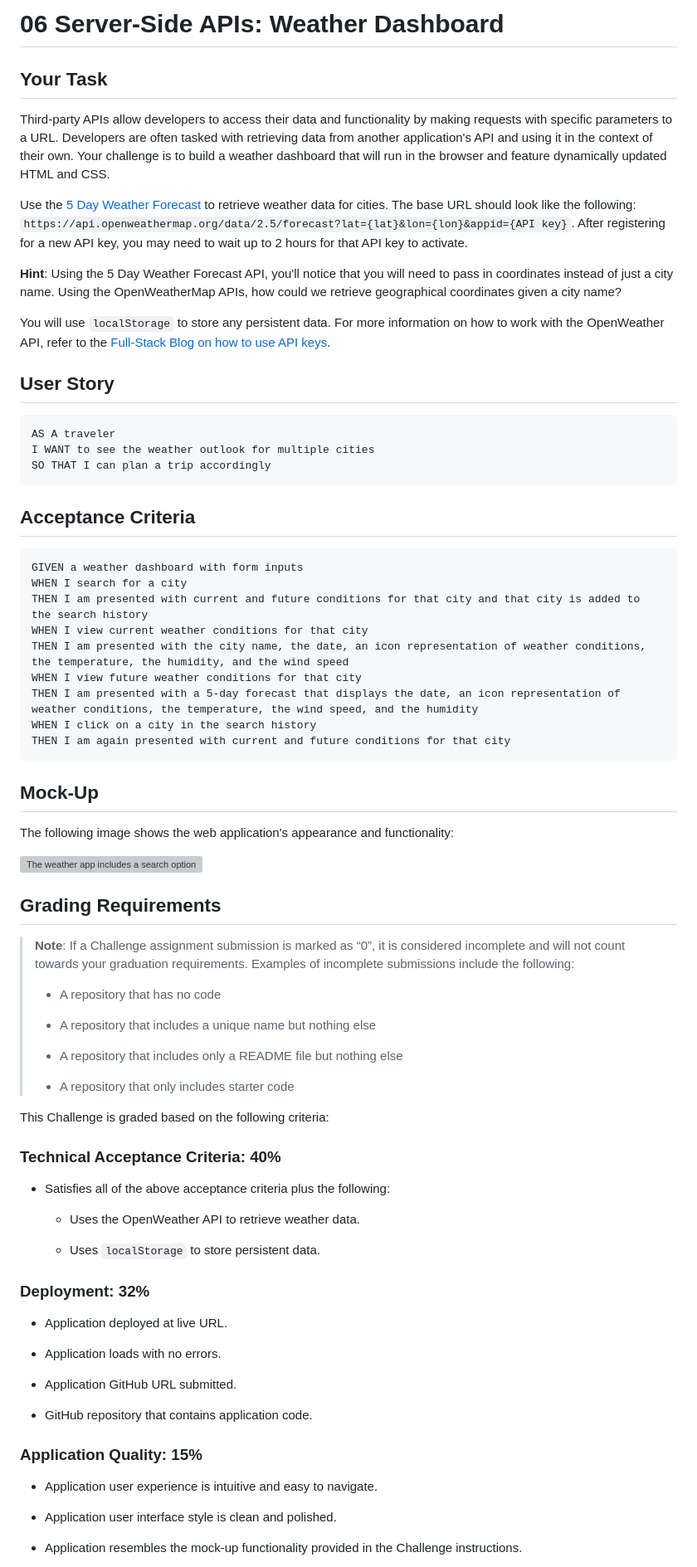
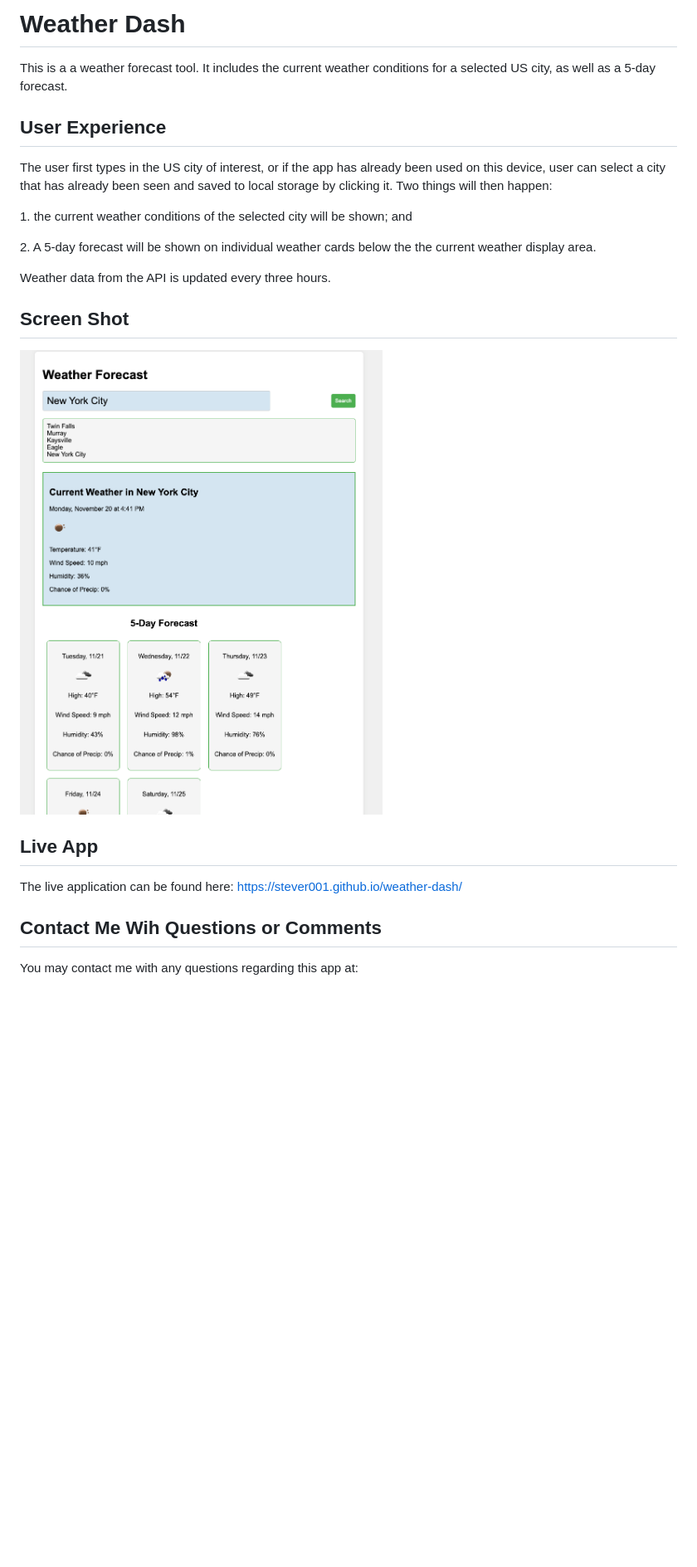
Before and after one commit to stever001/weather-dash, a Markdown page: README.md, the part around the change printed below. Shown: that part at 83% size. Drawn GitHub-style; pictures changed too: assets/images/weather-dash.png (added); blank space fills up the shorter version; grey boxes are pictures that could not be loaded.

````diff
--- a/README.md
+++ b/README.md
@@ -1,80 +1,22 @@
-# 06 Server-Side APIs: Weather Dashboard
+# Weather Dash
+This is a a weather forecast tool. It includes the current weather conditions for a selected US city, as well as a 5-day forecast.
 
-## Your Task
+## User Experience
+The user first types in the US city of interest, or if the app has already been used on this device, user can select a city that has already been seen and saved to local storage by clicking it.  Two things will then happen:
+<p>1. the current weather conditions of the selected city will be shown; and</p>
+<p>2. A 5-day forecast will be shown on individual weather cards below the the current weather display area.</p>
 
-Third-party APIs allow developers to access their data and functionality by making requests with specific parameters to a URL. Developers are often tasked with retrieving data from another application's API and using it in the context of their own. Your challenge is to build a weather dashboard that will run in the browser and feature dynamically updated HTML and CSS.
+Weather data from the API is updated every three hours.
 
-Use the [5 Day Weather Forecast](https://openweathermap.org/forecast5) to retrieve weather data for cities. The base URL should look like the following: `https://api.openweathermap.org/data/2.5/forecast?lat={lat}&lon={lon}&appid={API key}`. After registering for a new API key, you may need to wait up to 2 hours for that API key to activate.
+## Screen Shot
+![Image of Weather Dash App](assets/images/weather-dash.png)
 
-**Hint**: Using the 5 Day Weather Forecast API, you'll notice that you will need to pass in coordinates instead of just a city name. Using the OpenWeatherMap APIs, how could we retrieve geographical coordinates given a city name?
+ ## Live App
+ The live application can be found here:
+ https://stever001.github.io/weather-dash/
 
-You will use `localStorage` to store any persistent data. For more information on how to work with the OpenWeather API, refer to the [Full-Stack Blog on how to use API keys](https://coding-boot-camp.github.io/full-stack/apis/how-to-use-api-keys).
 
-## User Story
 
-```
-AS A traveler
-I WANT to see the weather outlook for multiple cities
-SO THAT I can plan a trip accordingly
-```
+## Contact Me Wih Questions or Comments
+You may contact me with any questions regarding this app at:
 
-## Acceptance Criteria
-
-```
-GIVEN a weather dashboard with form inputs
-WHEN I search for a city
-THEN I am presented with current and future conditions for that city and that city is added to the search history
-WHEN I view current weather conditions for that city
-THEN I am presented with the city name, the date, an icon representation of weather conditions, the temperature, the humidity, and the wind speed
-WHEN I view future weather conditions for that city
-THEN I am presented with a 5-day forecast that displays the date, an icon representation of weather conditions, the temperature, the wind speed, and the humidity
-WHEN I click on a city in the search history
-THEN I am again presented with current and future conditions for that city
-```
-
-## Mock-Up
-
-The following image shows the web application's appearance and functionality:
-
-![The weather app includes a search option, a list of cities, and a five-day forecast and current weather conditions for Atlanta.](./Assets/06-server-side-apis-homework-demo.png)
-
-## Grading Requirements
-
-> **Note**: If a Challenge assignment submission is marked as “0”, it is considered incomplete and will not count towards your graduation requirements. Examples of incomplete submissions include the following:
->
-> * A repository that has no code
->
-> * A repository that includes a unique name but nothing else
->
-> * A repository that includes only a README file but nothing else
->
-> * A repository that only includes starter code
-
-This Challenge is graded based on the following criteria:
-
-### Technical Acceptance Criteria: 40%
-
-* Satisfies all of the above acceptance criteria plus the following:
-
-    * Uses the OpenWeather API to retrieve weather data.
-
-    * Uses `localStorage` to store persistent data.
-
-### Deployment: 32%
-
-* Application deployed at live URL.
-
-* Application loads with no errors.
-
-* Application GitHub URL submitted.
-
-* GitHub repository that contains application code.
-
-### Application Quality: 15%
-
-* Application user experience is intuitive and easy to navigate.
-
-* Application user interface style is clean and polished.
-
-* Application resembles the mock-up functionality provided in the Challenge instructions.
-
````
Also changed, not shown: other parts of README.md (+2 -22 lines).
